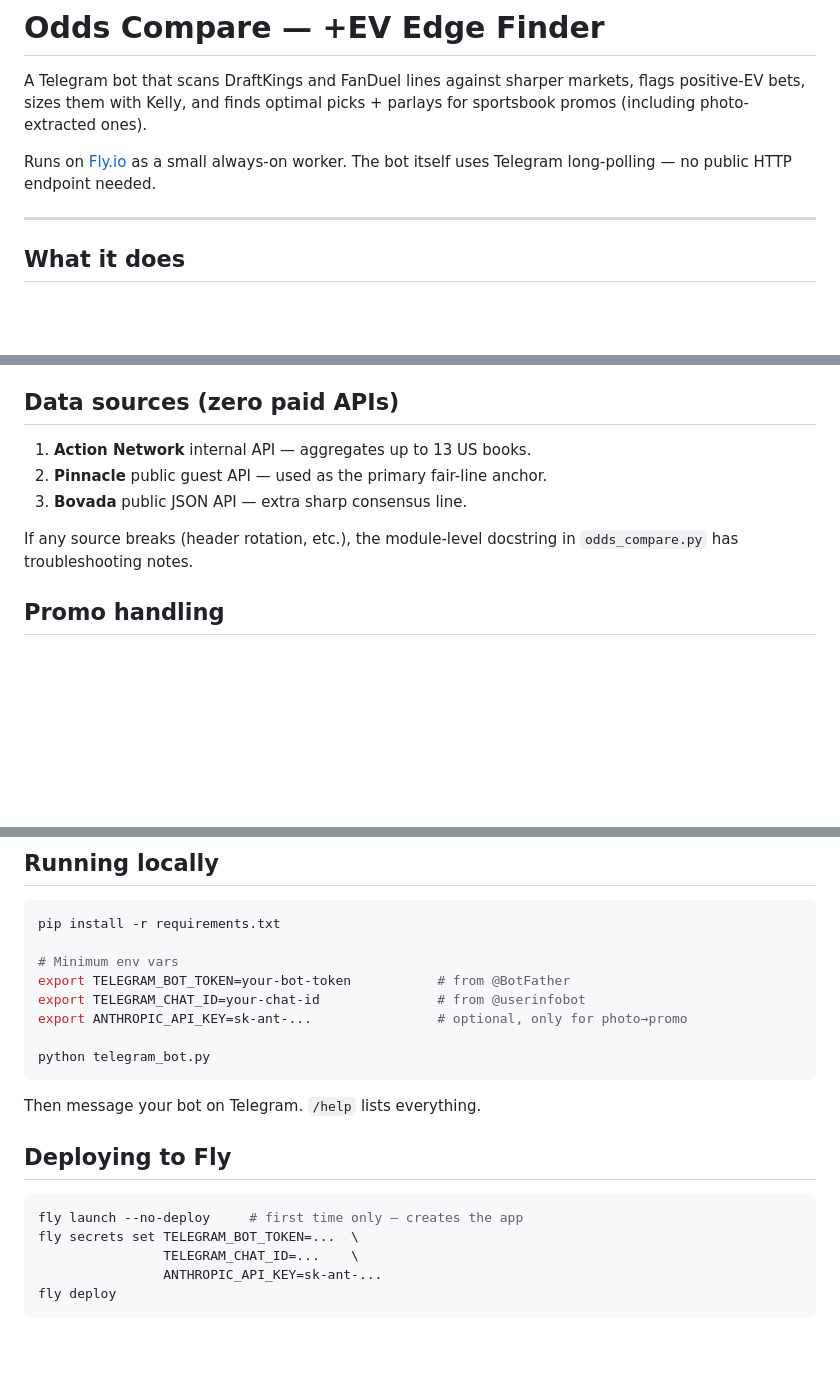
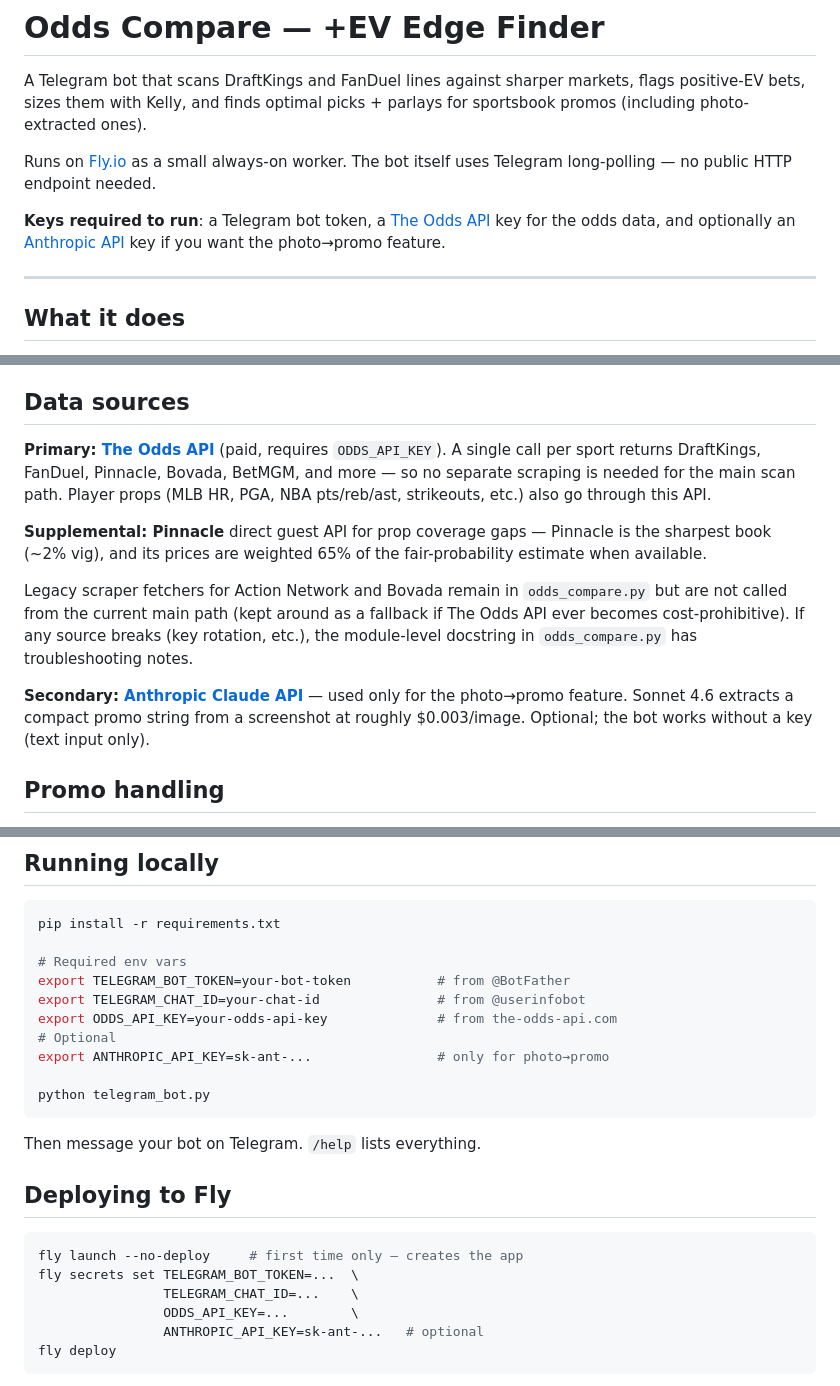
Before and after one commit to reastep3/odds-compare-cloud, a Markdown page: README.md, 3 parts joined by grey strips. Drawn GitHub-style; blank space fills up the shorter version.

Commit message:
README: correct the data-source section
The main scan path goes through The Odds API (paid), which returns
DK + FD + Pinnacle + Bovada + BetMGM + more in a single call per
sport. The fetch_action_network / fetch_pinnacle / fetch_bovada
functions are still in the file but not called from the current
pipeline — they're kept as a potential scraper fallback.

Also call out the vision API as the photo→promo dependency and add
ODDS_API_KEY to the required env var list in both local-run and
Fly-deploy sections.

````diff
--- a/README.md
+++ b/README.md
@@ -3,6 +3,8 @@
 A Telegram bot that scans DraftKings and FanDuel lines against sharper markets, flags positive-EV bets, sizes them with Kelly, and finds optimal picks + parlays for sportsbook promos (including photo-extracted ones).
 
 Runs on [Fly.io](https://fly.io) as a small always-on worker. The bot itself uses Telegram long-polling — no public HTTP endpoint needed.
+
+**Keys required to run**: a Telegram bot token, a [The Odds API](https://the-odds-api.com/) key for the odds data, and optionally an [Anthropic API](https://www.anthropic.com/api) key if you want the photo→promo feature.
 
 ---
 
@@ -17,13 +19,15 @@ Runs on [Fly.io](https://fly.io) as a small always-on worker. The bot itself use
   - **Parlay Picks** — best N-leg parlay per parlay/SGP promo, with the broader candidate pool so long-shot legs can turn a -EV parlay into a +EV boosted one.
   - **Excel workbook** (for `/run`) with every edge, all books, confidence tiers, and a dedicated Promos tab.
 
-## Data sources (zero paid APIs)
+## Data sources
 
-1. **Action Network** internal API — aggregates up to 13 US books.
-2. **Pinnacle** public guest API — used as the primary fair-line anchor.
-3. **Bovada** public JSON API — extra sharp consensus line.
+**Primary: [The Odds API](https://the-odds-api.com/)** (paid, requires `ODDS_API_KEY`). A single call per sport returns DraftKings, FanDuel, Pinnacle, Bovada, BetMGM, and more — so no separate scraping is needed for the main scan path. Player props (MLB HR, PGA, NBA pts/reb/ast, strikeouts, etc.) also go through this API.
 
-If any source breaks (header rotation, etc.), the module-level docstring in `odds_compare.py` has troubleshooting notes.
+**Supplemental: Pinnacle** direct guest API for prop coverage gaps — Pinnacle is the sharpest book (~2% vig), and its prices are weighted 65% of the fair-probability estimate when available.
+
+Legacy scraper fetchers for Action Network and Bovada remain in `odds_compare.py` but are not called from the current main path (kept around as a fallback if The Odds API ever becomes cost-prohibitive). If any source breaks (key rotation, etc.), the module-level docstring in `odds_compare.py` has troubleshooting notes.
+
+**Secondary: [Anthropic Claude API](https://www.anthropic.com/api)** — used only for the photo→promo feature. Sonnet 4.6 extracts a compact promo string from a screenshot at roughly $0.003/image. Optional; the bot works without a key (text input only).
 
 ## Promo handling
 
@@ -95,10 +99,12 @@ pull-*.bat / .py    — Local helpers to pull Excel / backtests off the Fly volu
 ```bash
 pip install -r requirements.txt
 
-# Minimum env vars
+# Required env vars
 export TELEGRAM_BOT_TOKEN=your-bot-token           # from @BotFather
 export TELEGRAM_CHAT_ID=your-chat-id               # from @userinfobot
-export ANTHROPIC_API_KEY=sk-ant-...                # optional, only for photo→promo
+export ODDS_API_KEY=your-odds-api-key              # from the-odds-api.com
+# Optional
+export ANTHROPIC_API_KEY=sk-ant-...                # only for photo→promo
 
 python telegram_bot.py
 ```
@@ -111,7 +117,8 @@ Then message your bot on Telegram. `/help` lists everything.
 fly launch --no-deploy     # first time only — creates the app
 fly secrets set TELEGRAM_BOT_TOKEN=...  \
                 TELEGRAM_CHAT_ID=...    \
-                ANTHROPIC_API_KEY=sk-ant-...
+                ODDS_API_KEY=...        \
+                ANTHROPIC_API_KEY=sk-ant-...   # optional
 fly deploy
 ```
 
````
